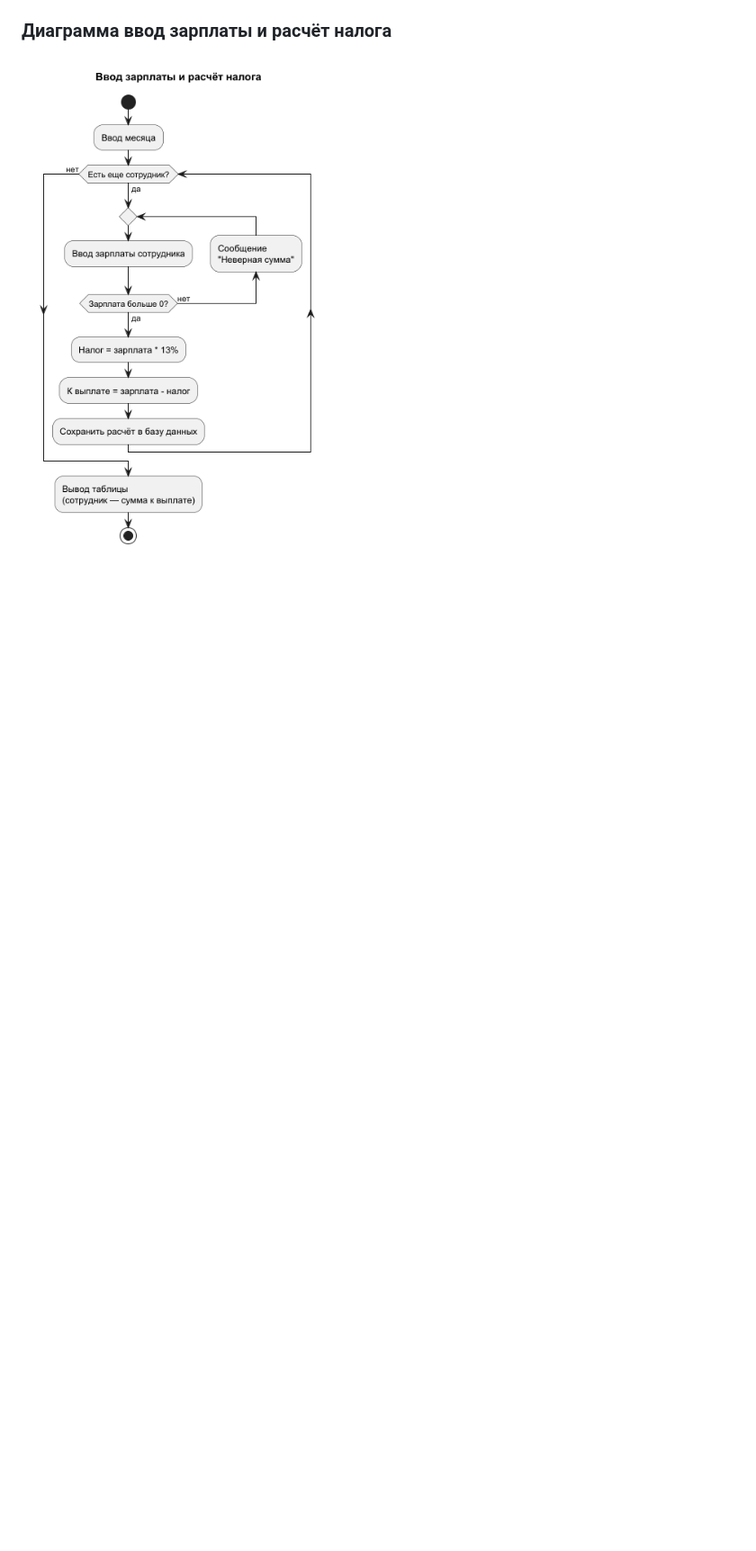
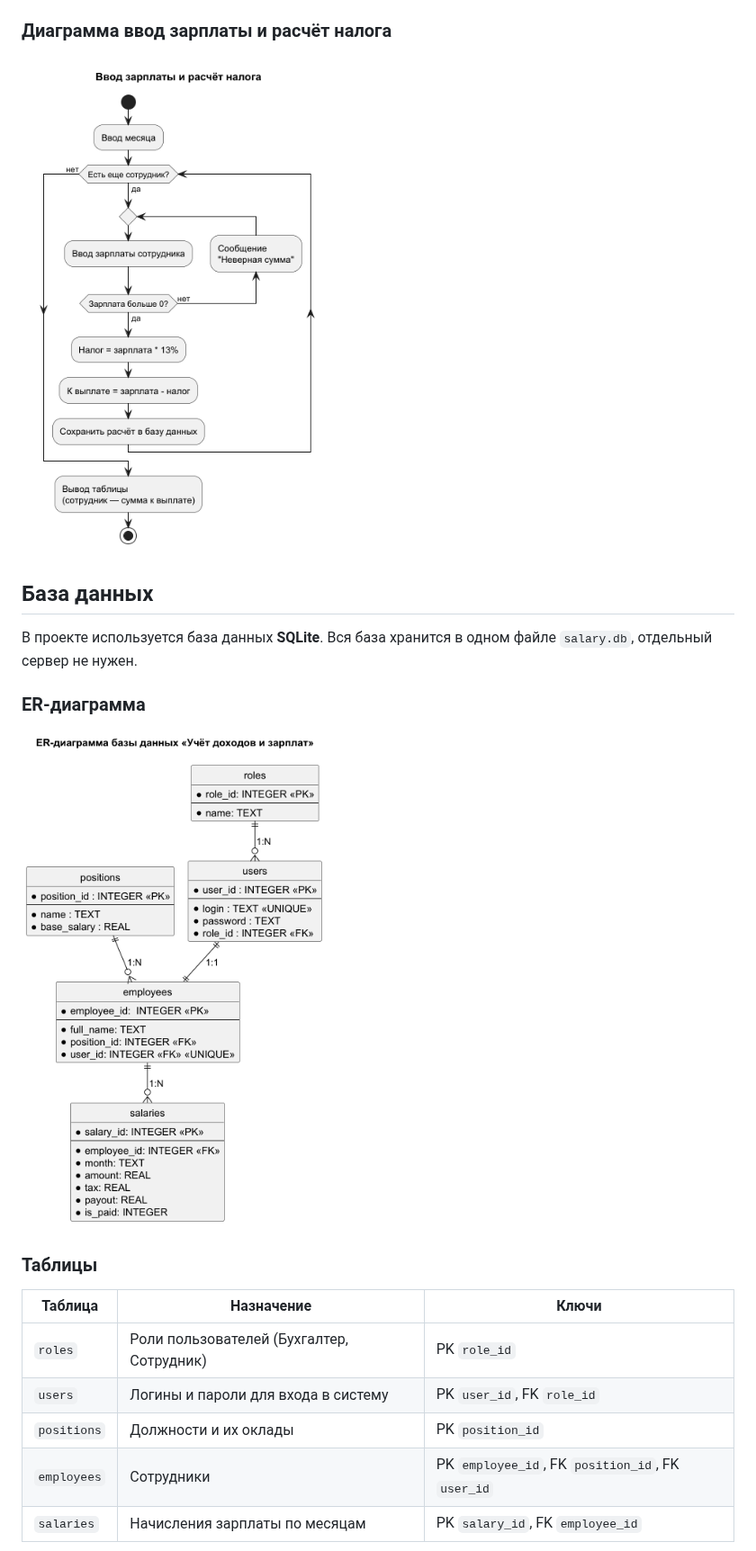
Before and after one commit to ILisov-ml/SalaryAccounting, a Markdown page: README.md, the part around one of its changes. Shown at 90% size. GitHub-like rendering; pictures changed too: docs/diagrams/er.png (added); blank space fills up the shorter version.

```diff
--- a/README.md
+++ b/README.md
@@ -104,3 +112,24 @@ SalaryAccounting/
 ### Диаграмма ввод зарплаты и расчёт налога
 
 ![Ввод зарплаты и расчёт налога](docs/diagrams/activity_salary.png)
+
+
+## База данных
+
+В проекте используется база данных **SQLite**. Вся база хранится в одном файле `salary.db`,
+отдельный сервер не нужен.
+
+### ER-диаграмма
+
+![ER-диаграмма базы данных](docs/diagrams/er.png)
+
+### Таблицы
+
+| Таблица | Назначение | Ключи |
+|---------|------------|-------|
+| `roles` | Роли пользователей (Бухгалтер, Сотрудник) | PK `role_id` |
+| `users` | Логины и пароли для входа в систему | PK `user_id`, FK `role_id` |
+| `positions` | Должности и их оклады | PK `position_id` |
+| `employees` | Сотрудники | PK `employee_id`, FK `position_id`, FK `user_id` |
+| `salaries` | Начисления зарплаты по месяцам | PK `salary_id`, FK `employee_id` |
+
```
Also changed, not shown: other parts of README.md (+29 -0 lines), 5 other files.
